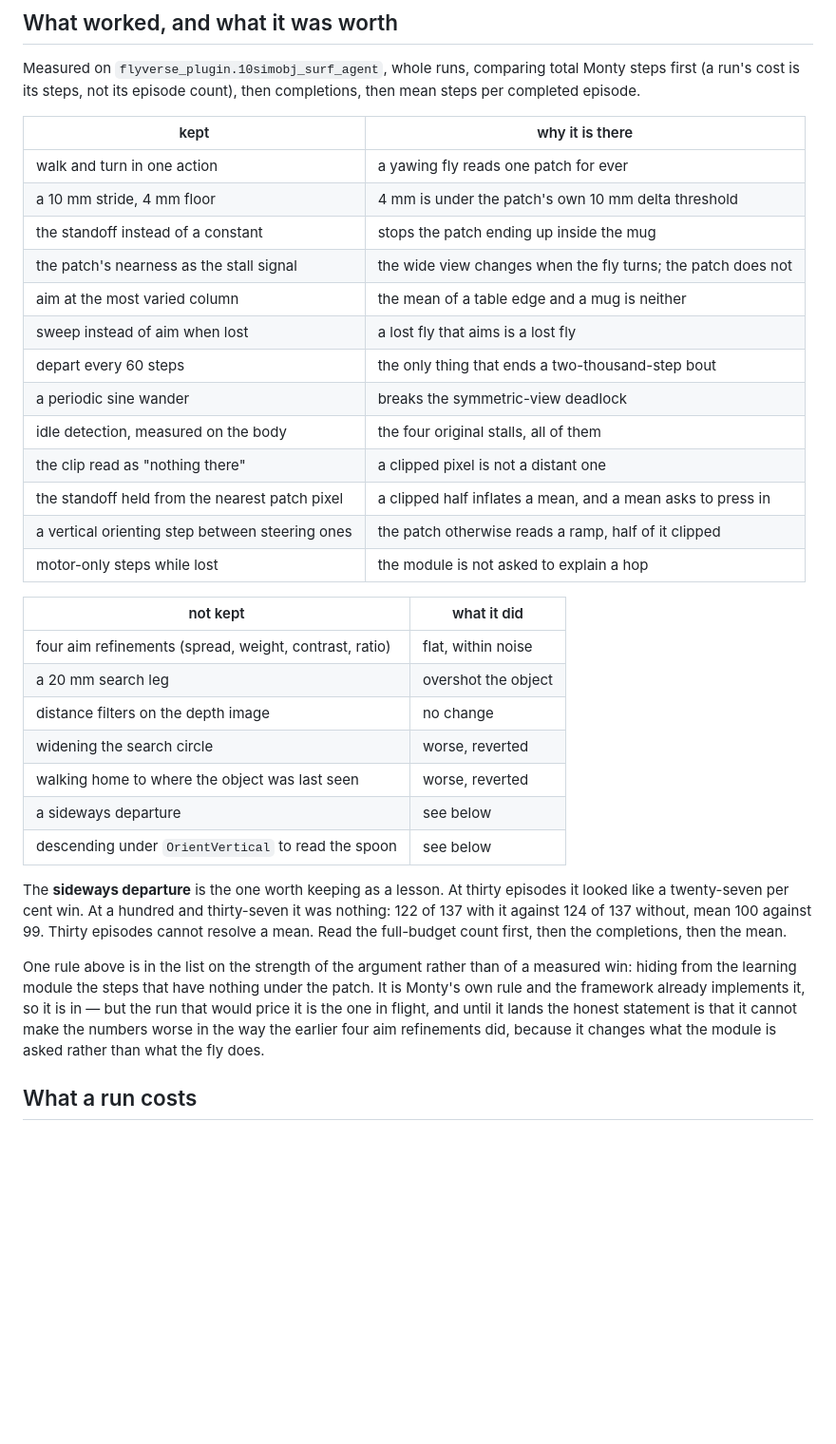
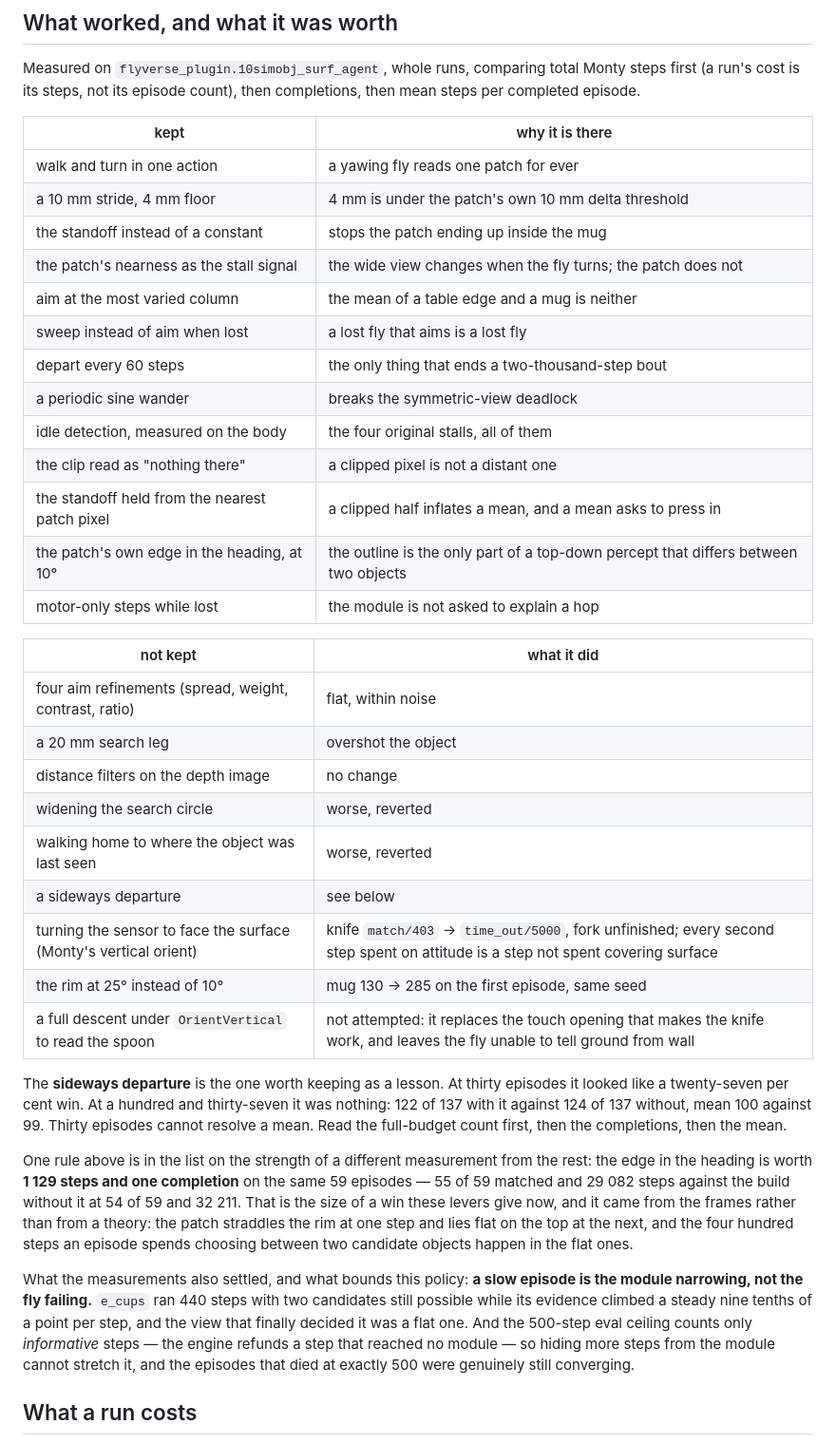
Before and after one commit to d-led/ex.tbp.monty, a Markdown page: examples/flyverse_plugin/README.md, the part around one of its changes. Shown at 95% size. Drawn GitHub-style; blank space fills up the shorter version.

```diff
--- a/examples/flyverse_plugin/README.md
+++ b/examples/flyverse_plugin/README.md
@@ -169,31 +202,33 @@ Measured on `flyverse_plugin.10simobj_surf_agent`, whole runs, comparing total
 Monty steps first (a run's cost is its steps, not its episode count), then
 completions, then mean steps per completed episode.
 
-| kept                                            | why it is there                                              |
-| ----------------------------------------------- | ------------------------------------------------------------ |
-| walk and turn in one action                     | a yawing fly reads one patch for ever                        |
-| a 10 mm stride, 4 mm floor                      | 4 mm is under the patch's own 10 mm delta threshold          |
-| the standoff instead of a constant              | stops the patch ending up inside the mug                     |
-| the patch's nearness as the stall signal        | the wide view changes when the fly turns; the patch does not |
-| aim at the most varied column                   | the mean of a table edge and a mug is neither                |
-| sweep instead of aim when lost                  | a lost fly that aims is a lost fly                           |
-| depart every 60 steps                           | the only thing that ends a two-thousand-step bout            |
-| a periodic sine wander                          | breaks the symmetric-view deadlock                           |
-| idle detection, measured on the body            | the four original stalls, all of them                        |
-| the clip read as "nothing there"                | a clipped pixel is not a distant one                         |
-| the standoff held from the nearest patch pixel  | a clipped half inflates a mean, and a mean asks to press in  |
-| a vertical orienting step between steering ones | the patch otherwise reads a ramp, half of it clipped         |
-| motor-only steps while lost                     | the module is not asked to explain a hop                     |
+| kept                                           | why it is there                                                                     |
+| ---------------------------------------------- | ----------------------------------------------------------------------------------- |
+| walk and turn in one action                    | a yawing fly reads one patch for ever                                               |
+| a 10 mm stride, 4 mm floor                     | 4 mm is under the patch's own 10 mm delta threshold                                 |
+| the standoff instead of a constant             | stops the patch ending up inside the mug                                            |
+| the patch's nearness as the stall signal       | the wide view changes when the fly turns; the patch does not                        |
+| aim at the most varied column                  | the mean of a table edge and a mug is neither                                       |
+| sweep instead of aim when lost                 | a lost fly that aims is a lost fly                                                  |
+| depart every 60 steps                          | the only thing that ends a two-thousand-step bout                                   |
+| a periodic sine wander                         | breaks the symmetric-view deadlock                                                  |
+| idle detection, measured on the body           | the four original stalls, all of them                                               |
+| the clip read as "nothing there"               | a clipped pixel is not a distant one                                                |
+| the standoff held from the nearest patch pixel | a clipped half inflates a mean, and a mean asks to press in                         |
+| the patch's own edge in the heading, at 10°    | the outline is the only part of a top-down percept that differs between two objects |
+| motor-only steps while lost                    | the module is not asked to explain a hop                                            |
 
-| not kept                                               | what it did         |
-| ------------------------------------------------------ | ------------------- |
-| four aim refinements (spread, weight, contrast, ratio) | flat, within noise  |
-| a 20 mm search leg                                     | overshot the object |
-| distance filters on the depth image                    | no change           |
-| widening the search circle                             | worse, reverted     |
-| walking home to where the object was last seen         | worse, reverted     |
-| a sideways departure                                   | see below           |
-| descending under `OrientVertical` to read the spoon    | see below           |
+| not kept                                                         | what it did                                                                                                                    |
+| ---------------------------------------------------------------- | ------------------------------------------------------------------------------------------------------------------------------ |
+| four aim refinements (spread, weight, contrast, ratio)           | flat, within noise                                                                                                             |
+| a 20 mm search leg                                               | overshot the object                                                                                                            |
+| distance filters on the depth image                              | no change                                                                                                                      |
+| widening the search circle                                       | worse, reverted                                                                                                                |
+| walking home to where the object was last seen                   | worse, reverted                                                                                                                |
+| a sideways departure                                             | see below                                                                                                                      |
+| turning the sensor to face the surface (Monty's vertical orient) | knife `match/403` → `time_out/5000`, fork unfinished; every second step spent on attitude is a step not spent covering surface |
+| the rim at 25° instead of 10°                                    | mug 130 → 285 on the first episode, same seed                                                                                  |
+| a full descent under `OrientVertical` to read the spoon          | not attempted: it replaces the touch opening that makes the knife work, and leaves the fly unable to tell ground from wall     |
 
 The **sideways departure** is the one worth keeping as a lesson. At thirty
 episodes it looked like a twenty-seven per cent win. At a hundred and
@@ -201,13 +236,21 @@ thirty-seven it was nothing: 122 of 137 with it against 124 of 137 without,
 mean 100 against 99. Thirty episodes cannot resolve a mean. Read the
 full-budget count first, then the completions, then the mean.
 
-One rule above is in the list on the strength of the argument rather than of a
-measured win: hiding from the learning module the steps that have nothing under
-the patch. It is Monty's own rule and the framework already implements it, so it
-is in — but the run that would price it is the one in flight, and until it lands
-the honest statement is that it cannot make the numbers worse in the way the
-earlier four aim refinements did, because it changes what the module is asked
-rather than what the fly does.
+One rule above is in the list on the strength of a different measurement from the
+rest: the edge in the heading is worth **1 129 steps and one completion** on the
+same 59 episodes — 55 of 59 matched and 29 082 steps against the build without
+it at 54 of 59 and 32 211. That is the size of a win these levers give now, and it
+came from the frames rather than from a theory: the patch straddles the rim at one
+step and lies flat on the top at the next, and the four hundred steps an episode
+spends choosing between two candidate objects happen in the flat ones.
+
+What the measurements also settled, and what bounds this policy: **a slow episode
+is the module narrowing, not the fly failing.** `e_cups` ran 440 steps with two
+candidates still possible while its evidence climbed a steady nine tenths of a
+point per step, and the view that finally decided it was a flat one. And the
+500-step eval ceiling counts only _informative_ steps — the engine refunds a step
+that reached no module — so hiding more steps from the module cannot stretch it,
+and the episodes that died at exactly 500 were genuinely still converging.
 
 ## What a run costs
 
```
Also changed, not shown: other parts of examples/flyverse_plugin/README.md (+50 -11 lines).
